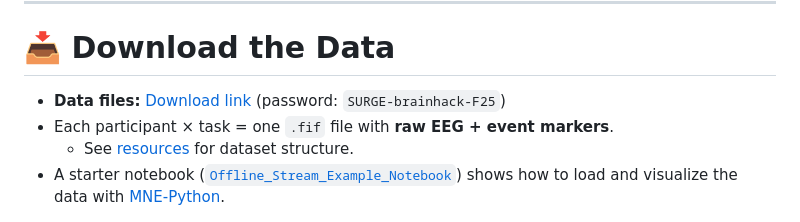
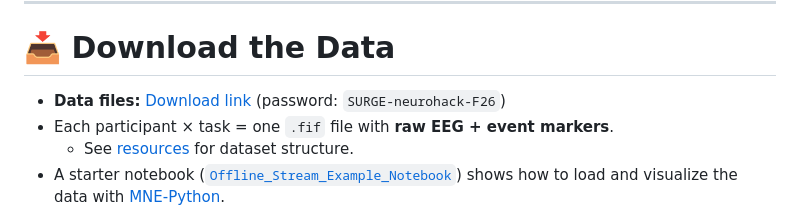
Before and after one commit to HetJivani04/SURGE-Neurohack-DMLS-Fall-2026, a Markdown page: offline-analysis-stream/dataset_description.md, the part around the change. GitHub-like rendering.

Commit message:
Update dataset download link

```diff
--- a/offline-analysis-stream/dataset_description.md
+++ b/offline-analysis-stream/dataset_description.md
@@ -14,7 +14,7 @@ This dataset contains **EEG recordings from 10 participants** who performed thre
 
 # 📥 Download the Data
 
-- **Data files:** [Download link](https://ncilnas.psychology.dal.ca:5001/sharing/elOuhz5LW) (password: `SURGE-brainhack-F25`)
+- **Data files:** [Download link](https://ncilnas.psychology.dal.ca:5001/sharing/bPX22Qt33) (password: `SURGE-neurohack-F26`)
 - Each participant × task = one `.fif` file with **raw EEG + event markers**.
   - See [resources](#dataset-structure-example) for dataset structure.
 - A starter notebook ([`Offline_Stream_Example_Notebook`](example-scripts/Offline_Stream_Example_Notebook.ipynb)) shows how to load and visualize the data with [MNE-Python](https://mne.tools/stable/index.html).
```
